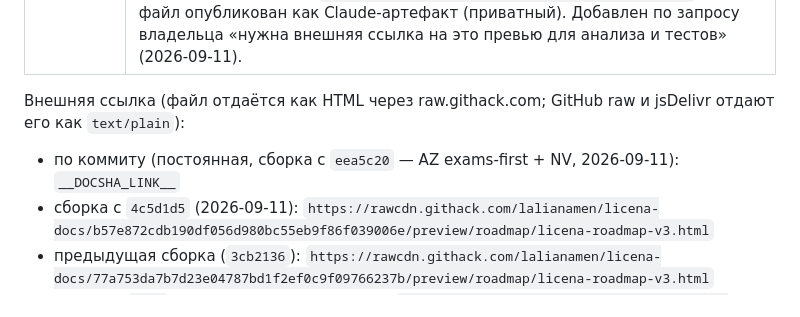
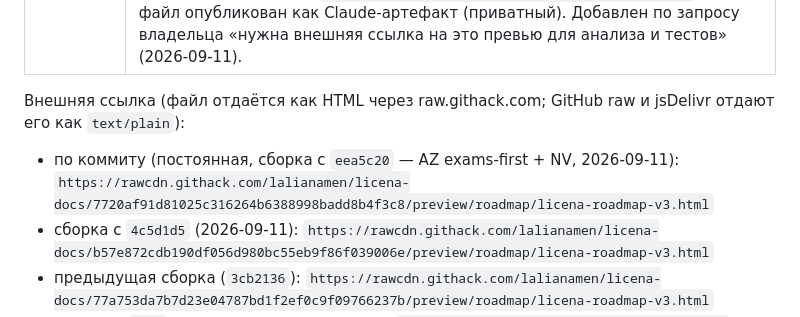
Before and after one commit to lalianamen/licena-docs, a Markdown page: preview/roadmap/README.md, the part around the change. Rendered like a GitHub page.

Commit message:
Превью roadmap: постоянная ссылка на сборку eea5c20 (AZ exams-first + NV)
Co-Authored-By: Claude Fable 5.1 <noreply@anthropic.com>
Claude-Session: https://claude.ai/code/session_0139PUti2ZV8iyUVye5g2eF7

```diff
--- a/preview/roadmap/README.md
+++ b/preview/roadmap/README.md
@@ -54,7 +54,7 @@
 Внешняя ссылка (файл отдаётся как HTML через raw.githack.com; GitHub raw и jsDelivr
 отдают его как `text/plain`):
 
-- по коммиту (постоянная, сборка с `eea5c20` — AZ exams-first + NV, 2026-09-11): `__DOCSHA_LINK__`
+- по коммиту (постоянная, сборка с `eea5c20` — AZ exams-first + NV, 2026-09-11): `https://rawcdn.githack.com/lalianamen/licena-docs/7720af91d81025c316264b6388998badd8b4f3c8/preview/roadmap/licena-roadmap-v3.html`
 - сборка с `4c5d1d5` (2026-09-11): `https://rawcdn.githack.com/lalianamen/licena-docs/b57e872cdb190df056d980bc55eb9f86f039006e/preview/roadmap/licena-roadmap-v3.html`
 - предыдущая сборка (`3cb2136`): `https://rawcdn.githack.com/lalianamen/licena-docs/77a753da7b7d23e04787bd1f2ef0c9f09766237b/preview/roadmap/licena-roadmap-v3.html`
 - по ветке `main` (обновляется, кэш до 60 с): `https://raw.githack.com/lalianamen/licena-docs/main/preview/roadmap/licena-roadmap-v3.html`
```
